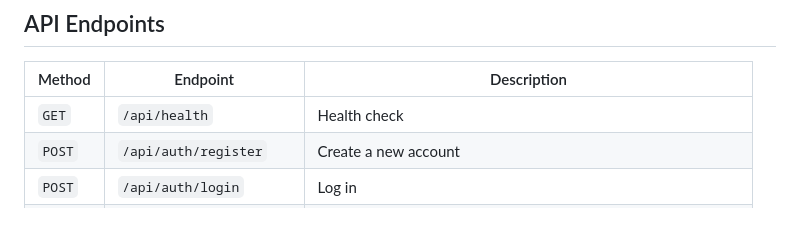
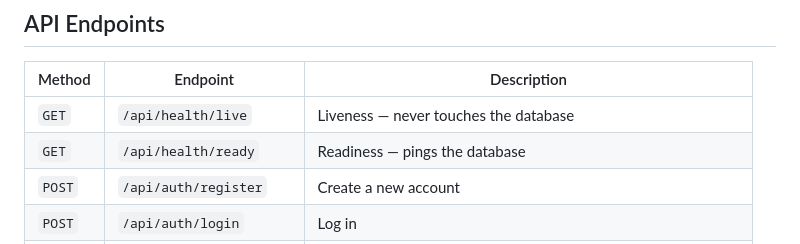
Before and after one commit to LiorHaim/poker-trainer-web, a Markdown page: README.md, the part around the change. GitHub-like rendering.

```diff
--- a/README.md
+++ b/README.md
@@ -159,7 +159,8 @@ docker run -p 8080:8080 -e MONGO_URI="mongodb://host.docker.internal:27017/poker
 
 | Method | Endpoint | Description |
 |--------|----------|-------------|
-| `GET` | `/api/health` | Health check |
+| `GET` | `/api/health/live` | Liveness — never touches the database |
+| `GET` | `/api/health/ready` | Readiness — pings the database |
 | `POST` | `/api/auth/register` | Create a new account |
 | `POST` | `/api/auth/login` | Log in |
 | `POST` | `/api/auth/logout` | Log out |
```
Also changed, not shown: docs/ARCHITECTURE_REVIEW.md (+77 -0 lines).
